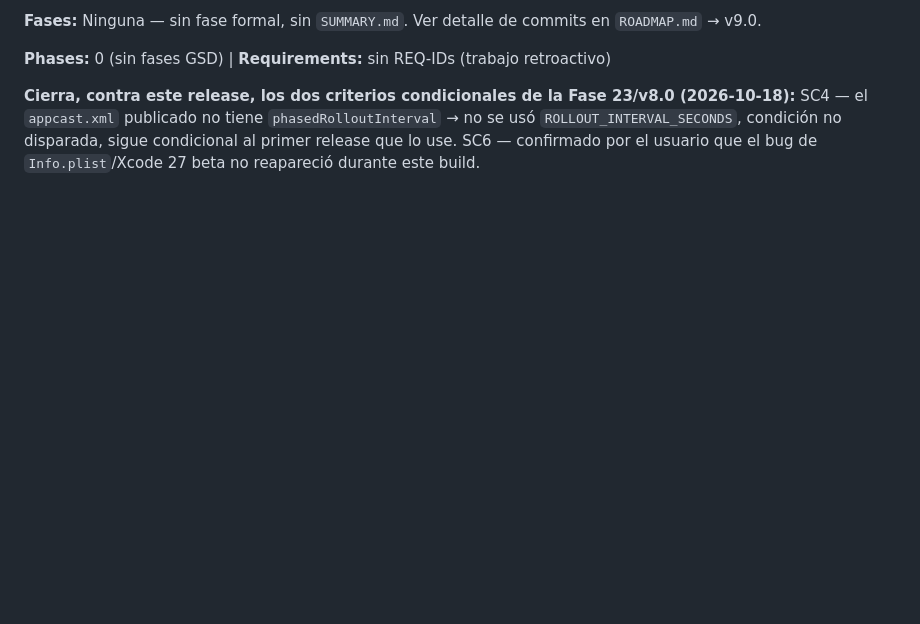
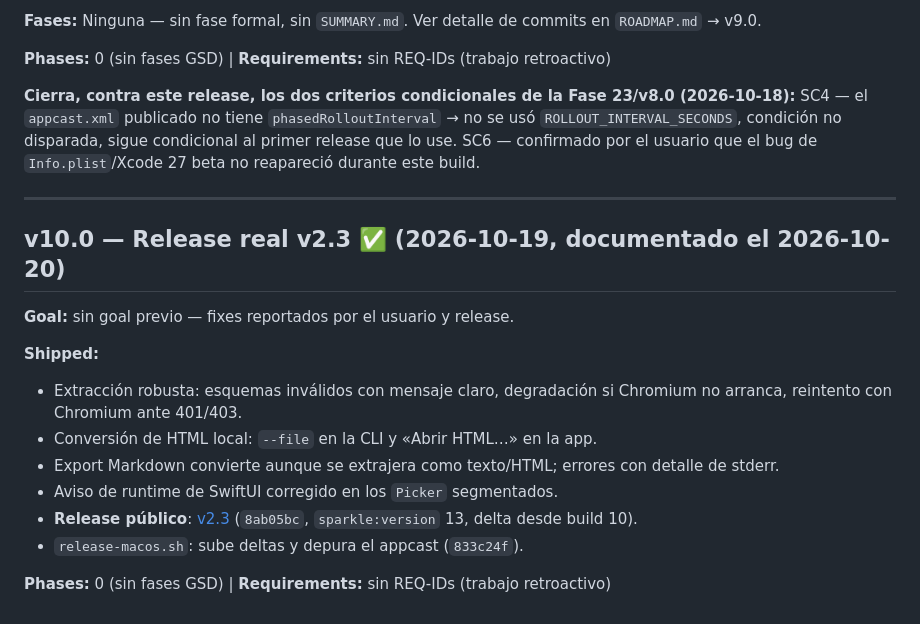
Before and after one commit to edfrutos/extractor-url-macos, a Markdown page: .planning/MILESTONES.md, the part around the change. GitHub-like rendering; blank space fills up the shorter version.

```diff
--- a/.planning/MILESTONES.md
+++ b/.planning/MILESTONES.md
@@ -190,3 +190,20 @@ que la copia local y `STATE.md`/`ROADMAP.md` no reflejaban.
 **Phases:** 0 (sin fases GSD) | **Requirements:** sin REQ-IDs (trabajo retroactivo)
 
 **Cierra, contra este release, los dos criterios condicionales de la Fase 23/v8.0 (2026-10-18):** SC4 — el `appcast.xml` publicado no tiene `phasedRolloutInterval` → no se usó `ROLLOUT_INTERVAL_SECONDS`, condición no disparada, sigue condicional al primer release que lo use. SC6 — confirmado por el usuario que el bug de `Info.plist`/Xcode 27 beta no reapareció durante este build.
+
+
+---
+
+## v10.0 — Release real v2.3 ✅ (2026-10-19, documentado el 2026-10-20)
+
+**Goal:** sin goal previo — fixes reportados por el usuario y release.
+
+**Shipped:**
+- Extracción robusta: esquemas inválidos con mensaje claro, degradación si Chromium no arranca, reintento con Chromium ante 401/403.
+- Conversión de HTML local: `--file` en la CLI y «Abrir HTML…» en la app.
+- Export Markdown convierte aunque se extrajera como texto/HTML; errores con detalle de stderr.
+- Aviso de runtime de SwiftUI corregido en los `Picker` segmentados.
+- **Release público**: [v2.3](https://github.com/edfrutos/extractor-url-macos/releases/tag/v2.3) (`8ab05bc`, `sparkle:version` 13, delta desde build 10).
+- `release-macos.sh`: sube deltas y depura el appcast (`833c24f`).
+
+**Phases:** 0 (sin fases GSD) | **Requirements:** sin REQ-IDs (trabajo retroactivo)
```
Also changed, not shown: .planning/ROADMAP.md (+34 -0 lines), .planning/STATE.md (+6 -6 lines).
